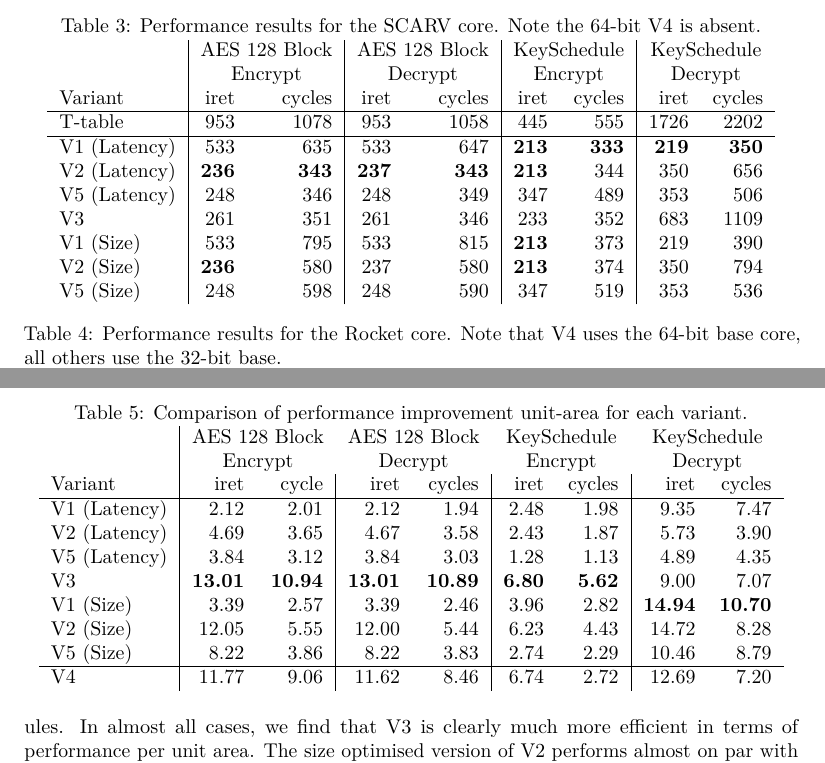
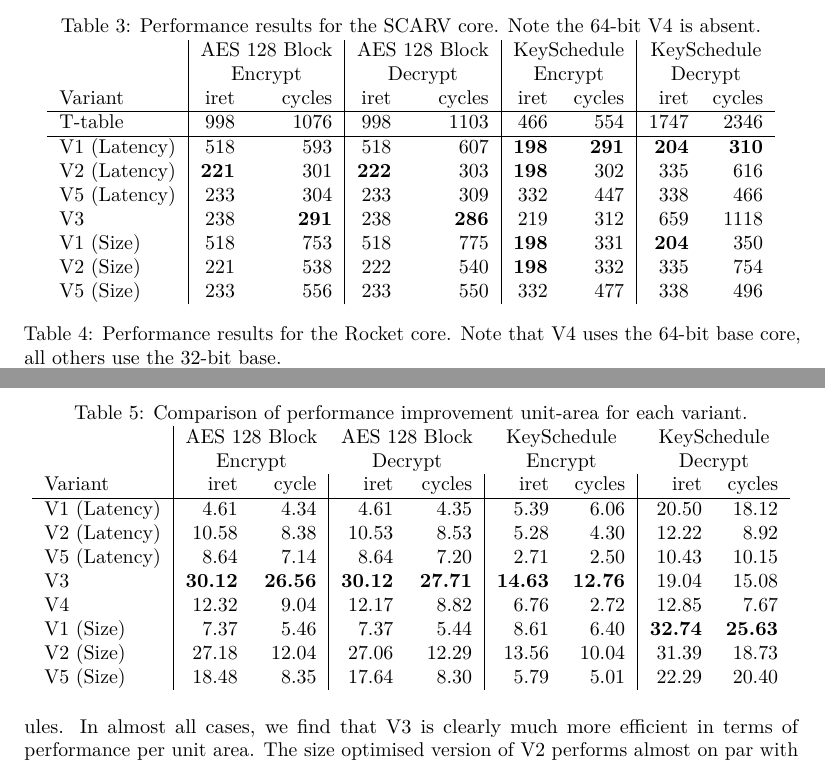
Before and after one commit to scarv/aes-risc-pipeline, a LaTeX document (doc/paper.tex, which reads doc/tex/eval-results.tex): two parts of pages 15 and 16 of 27, joined at a grey line, cut so that both start at the same text. Compiled offline with pdfLaTeX.

Commit message:
Paper: results - update scarv-cpu numbers

```diff
--- a/doc/tex/eval-results.tex
+++ b/doc/tex/eval-results.tex
@@ -151,16 +151,15 @@ Static code size metrics for each variant, measured in bytes.
 & \multicolumn{2}{c|}{\begin{tabular}[c]{@{}c@{}}KeySchedule\\ Encrypt\end{tabular}}
 & \multicolumn{2}{c }{\begin{tabular}[c]{@{}c@{}}KeySchedule\\ Decrypt\end{tabular}}
 \\
-Variant     &     iret &     cycles &     iret &     cycles &     iret &     cycles &     iret &     cycles \\ \hline
- T-table    &     953  &     1078   &     953  &     1058   &     445  &     555    &     1726 &     2202    \\
-\hline
-V1 (Latency)&     533  &     635    &     533  &     647    &{\bf 213} &{\bf 333}   &{\bf 219} &{\bf 350}    \\
-V2 (Latency)&{\bf 236} &{\bf 343}   &{\bf 237} &{\bf 343}   &{\bf 213} &     344    &     350  &     656     \\
-V5 (Latency)&     248  &     346    &     248  &     349    &     347  &     489    &     353  &     506     \\
-V3          &     261  &     351    &     261  &     346    &     233  &     352    &     683  &     1109    \\
-V1 (Size)   &     533  &     795    &     533  &     815    &{\bf 213} &     373    &     219  &     390     \\
-V2 (Size)   &{\bf 236} &     580    &     237  &     580    &{\bf 213} &     374    &     350  &     794     \\
-V5 (Size)   &     248  &     598    &     248  &     590    &     347  &     519    &     353  &     536
+Variant           &     iret &     cycles &     iret &     cycles &     iret &     cycles &     iret &    cycles \\ \hline
+T-table           &     998  &    1076    &     998  &    1103    &     466  &     554    &    1747  &     2346  \\ \hline
+\ISE{1} (Latency) &     518  &     593    &     518  &     607    &{\bf 198} &{\bf 291}   &{\bf 204} &{\bf  310} \\
+\ISE{2} (Latency) &{\bf 221} &     301    &{\bf 222} &     303    &{\bf 198} &     302    &     335  &      616  \\
+\ISE{5} (Latency) &     233  &     304    &     233  &     309    &     332  &     447    &     338  &      466  \\
+\ISE{3}           &     238  &{\bf 291}   &     238  &{\bf 286}   &     219  &     312    &     659  &     1118  \\
+\ISE{1} (Size)    &     518  &     753    &     518  &     775    &{\bf 198} &     331    &{\bf 204} &      350  \\
+\ISE{2} (Size)    &     221  &     538    &     222  &     540    &{\bf 198} &     332    &     335  &      754  \\
+\ISE{5} (Size)    &     233  &     556    &     233  &     550    &     332  &     477    &     338  &      496
 \end{tabular}
 \caption{
 Performance results for the \CORE{2} core.
@@ -217,18 +216,16 @@ Note that \ISE{4} uses the 64-bit base core, all others use the 32-bit base.
 & \multicolumn{2}{c}{\begin{tabular}[c]{@{}c@{}}KeySchedule\\ Encrypt\end{tabular}}
 & \multicolumn{2}{c}{\begin{tabular}[c]{@{}c@{}}KeySchedule\\ Decrypt\end{tabular}}
 \\
-Variant      &       iret   &       cycle &       iret  &       cycles &       iret &     cycles &       iret  & cycles   \\
+Variant           &     iret    &     cycle  &      iret   &    cycles  &       iret  &     cycles  &      iret   &      cycles   \\
 \hline
-V1 (Latency) &        2.12  &        2.01 &        2.12 &        1.94  &       2.48 &     1.98   &        9.35 &  7.47    \\
-V2 (Latency) &        4.69  &        3.65 &        4.67 &        3.58  &       2.43 &     1.87   &        5.73 &  3.90    \\
-V5 (Latency) &        3.84  &        3.12 &        3.84 &        3.03  &       1.28 &     1.13   &        4.89 &  4.35    \\
-V3           & {\bf 13.01}  & {\bf 10.94} & {\bf 13.01} & {\bf 10.89}  & {\bf 6.80} & {\bf 5.62} &  9.00       &  7.07    \\
-V1 (Size)    &         3.39 &        2.57 &        3.39 &         2.46 &       3.96 &      2.82  & {\bf 14.94} &  {\bf 10.70}   \\
-V2 (Size)    &        12.05 &        5.55 &       12.00 &         5.44 &       6.23 &      4.43  & 14.72       &  8.28    \\
-V5 (Size)    &         8.22 &        3.86 &        8.22 &         3.83 &       2.74 &      2.29  & 10.46       &  8.79    \\
-\hline
-V4           &        11.77 &        9.06 &       11.62 &         8.46 &       6.74 &      2.72  &  12.69      & 7.20
-
+\ISE{1} (Latency) &       4.61  &      4.34  &       4.61  &      4.35  &       5.39  &       6.06  &      20.50  &      18.12    \\
+\ISE{2} (Latency) &      10.58  &      8.38  &      10.53  &      8.53  &       5.28  &       4.30  &      12.22  &       8.92    \\
+\ISE{5} (Latency) &       8.64  &      7.14  &       8.64  &      7.20  &       2.71  &       2.50  &      10.43  &      10.15    \\
+\ISE{3}           & {\bf 30.12} &{\bf 26.56} & {\bf 30.12} &{\bf 27.71} & {\bf 14.63} & {\bf 12.76} &      19.04  &      15.08    \\
+\ISE{4}           &      12.32  &      9.04  &      12.17  &      8.82  &       6.76  &       2.72  &      12.85  &       7.67    \\
+\ISE{1} (Size)    &       7.37  &      5.46  &       7.37  &      5.44  &       8.61  &       6.40  & {\bf 32.74} & {\bf 25.63}   \\
+\ISE{2} (Size)    &      27.18  &     12.04  &      27.06  &     12.29  &      13.56  &      10.04  &      31.39  &      18.73    \\
+\ISE{5} (Size)    &      18.48  &      8.35  &      17.64  &      8.30  &       5.79  &       5.01  &      22.29  &      20.40
 \end{tabular}
 \caption{Comparison of performance improvement unit-area for each
 variant.
```
